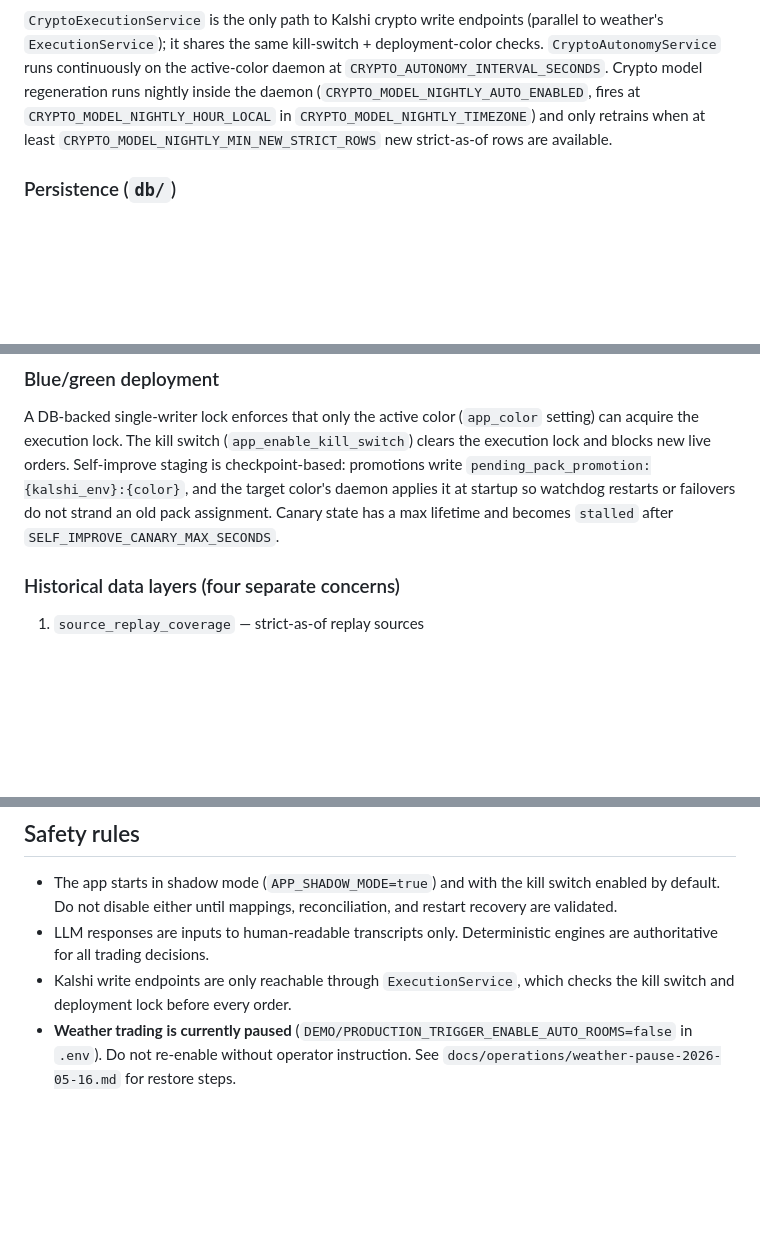
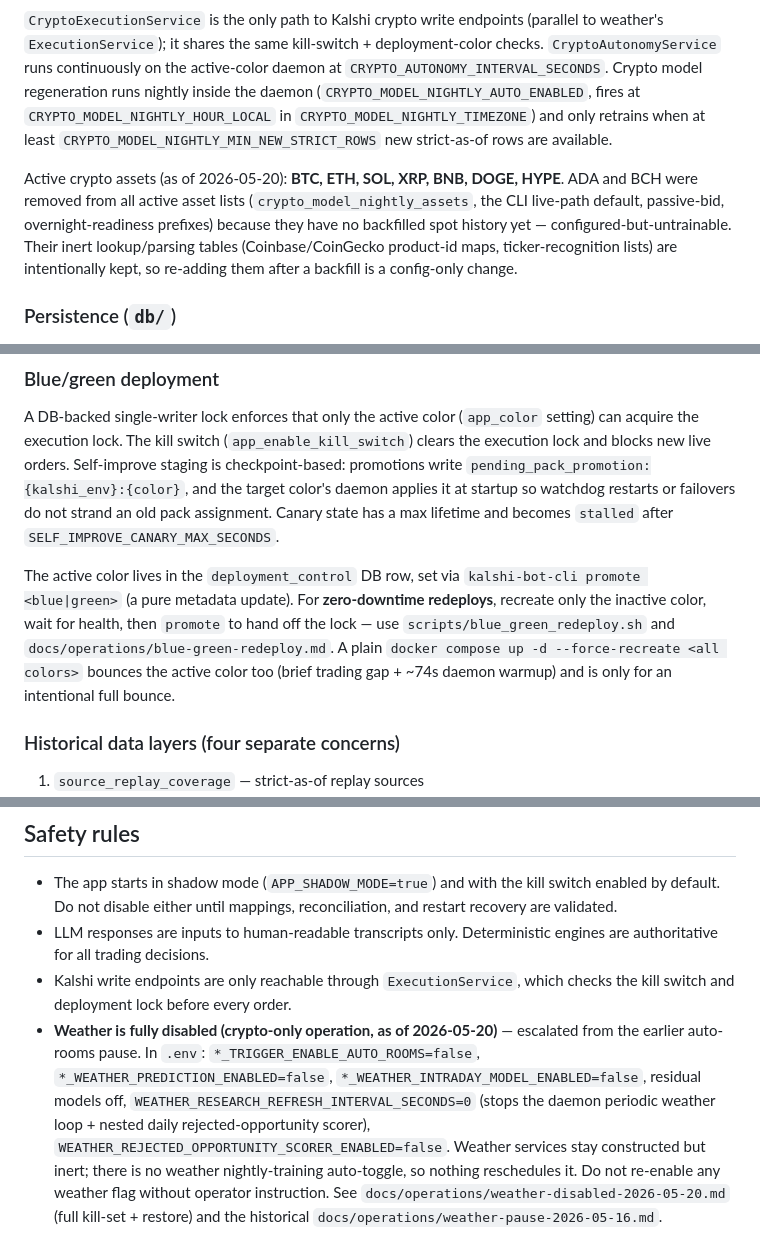
Before and after one commit to mnem0nic7/kalshi_bot, a Markdown page: CLAUDE.md, 3 parts joined by grey strips. GitHub-like rendering; blank space fills up the shorter version.

```diff
--- a/CLAUDE.md
+++ b/CLAUDE.md
@@ -98,6 +98,8 @@ All crypto services are wired through `AppContainer` alongside weather services.
 
 `CryptoExecutionService` is the only path to Kalshi crypto write endpoints (parallel to weather's `ExecutionService`); it shares the same kill-switch + deployment-color checks. `CryptoAutonomyService` runs continuously on the active-color daemon at `CRYPTO_AUTONOMY_INTERVAL_SECONDS`. Crypto model regeneration runs nightly inside the daemon (`CRYPTO_MODEL_NIGHTLY_AUTO_ENABLED`, fires at `CRYPTO_MODEL_NIGHTLY_HOUR_LOCAL` in `CRYPTO_MODEL_NIGHTLY_TIMEZONE`) and only retrains when at least `CRYPTO_MODEL_NIGHTLY_MIN_NEW_STRICT_ROWS` new strict-as-of rows are available.
 
+Active crypto assets (as of 2026-05-20): **BTC, ETH, SOL, XRP, BNB, DOGE, HYPE**. ADA and BCH were removed from all active asset lists (`crypto_model_nightly_assets`, the CLI live-path default, passive-bid, overnight-readiness prefixes) because they have no backfilled spot history yet — configured-but-untrainable. Their inert lookup/parsing tables (Coinbase/CoinGecko product-id maps, ticker-recognition lists) are intentionally kept, so re-adding them after a backfill is a config-only change.
+
 ### Persistence (`db/`)
 Postgres + SQLAlchemy async + `pgvector` for semantic memory embeddings. In tests, SQLite is used via a JSON-compatible type wrapper (no pgvector). Alembic migrations live in `alembic/`.
 
@@ -120,6 +122,8 @@ FastAPI app with server-rendered Jinja2 templates, SSE transcript stream, and RE
 
 ### Blue/green deployment
 A DB-backed single-writer lock enforces that only the active color (`app_color` setting) can acquire the execution lock. The kill switch (`app_enable_kill_switch`) clears the execution lock and blocks new live orders. Self-improve staging is checkpoint-based: promotions write `pending_pack_promotion:{kalshi_env}:{color}`, and the target color's daemon applies it at startup so watchdog restarts or failovers do not strand an old pack assignment. Canary state has a max lifetime and becomes `stalled` after `SELF_IMPROVE_CANARY_MAX_SECONDS`.
+
+The active color lives in the `deployment_control` DB row, set via `kalshi-bot-cli promote <blue|green>` (a pure metadata update). For **zero-downtime redeploys**, recreate only the inactive color, wait for health, then `promote` to hand off the lock — use `scripts/blue_green_redeploy.sh` and `docs/operations/blue-green-redeploy.md`. A plain `docker compose up -d --force-recreate <all colors>` bounces the active color too (brief trading gap + ~74s daemon warmup) and is only for an intentional full bounce.
 
 ### Historical data layers (four separate concerns)
 1. `source_replay_coverage` — strict-as-of replay sources
@@ -146,4 +150,4 @@ A DB-backed single-writer lock enforces that only the active color (`app_color`
 - The app starts in shadow mode (`APP_SHADOW_MODE=true`) and with the kill switch enabled by default. Do not disable either until mappings, reconciliation, and restart recovery are validated.
 - LLM responses are inputs to human-readable transcripts only. Deterministic engines are authoritative for all trading decisions.
 - Kalshi write endpoints are only reachable through `ExecutionService`, which checks the kill switch and deployment lock before every order.
-- **Weather trading is currently paused** (`DEMO/PRODUCTION_TRIGGER_ENABLE_AUTO_ROOMS=false` in `.env`). Do not re-enable without operator instruction. See `docs/operations/weather-pause-2026-05-16.md` for restore steps.
+- **Weather is fully disabled (crypto-only operation, as of 2026-05-20)** — escalated from the earlier auto-rooms pause. In `.env`: `*_TRIGGER_ENABLE_AUTO_ROOMS=false`, `*_WEATHER_PREDICTION_ENABLED=false`, `*_WEATHER_INTRADAY_MODEL_ENABLED=false`, residual models off, `WEATHER_RESEARCH_REFRESH_INTERVAL_SECONDS=0` (stops the daemon periodic weather loop + nested daily rejected-opportunity scorer), `WEATHER_REJECTED_OPPORTUNITY_SCORER_ENABLED=false`. Weather services stay constructed but inert; there is no weather nightly-training auto-toggle, so nothing reschedules it. Do not re-enable any weather flag without operator instruction. See `docs/operations/weather-disabled-2026-05-20.md` (full kill-set + restore) and the historical `docs/operations/weather-pause-2026-05-16.md`.
```
Also changed, not shown: docs/operations/weather-disabled-2026-05-20.md (added, +102 -0 lines).
